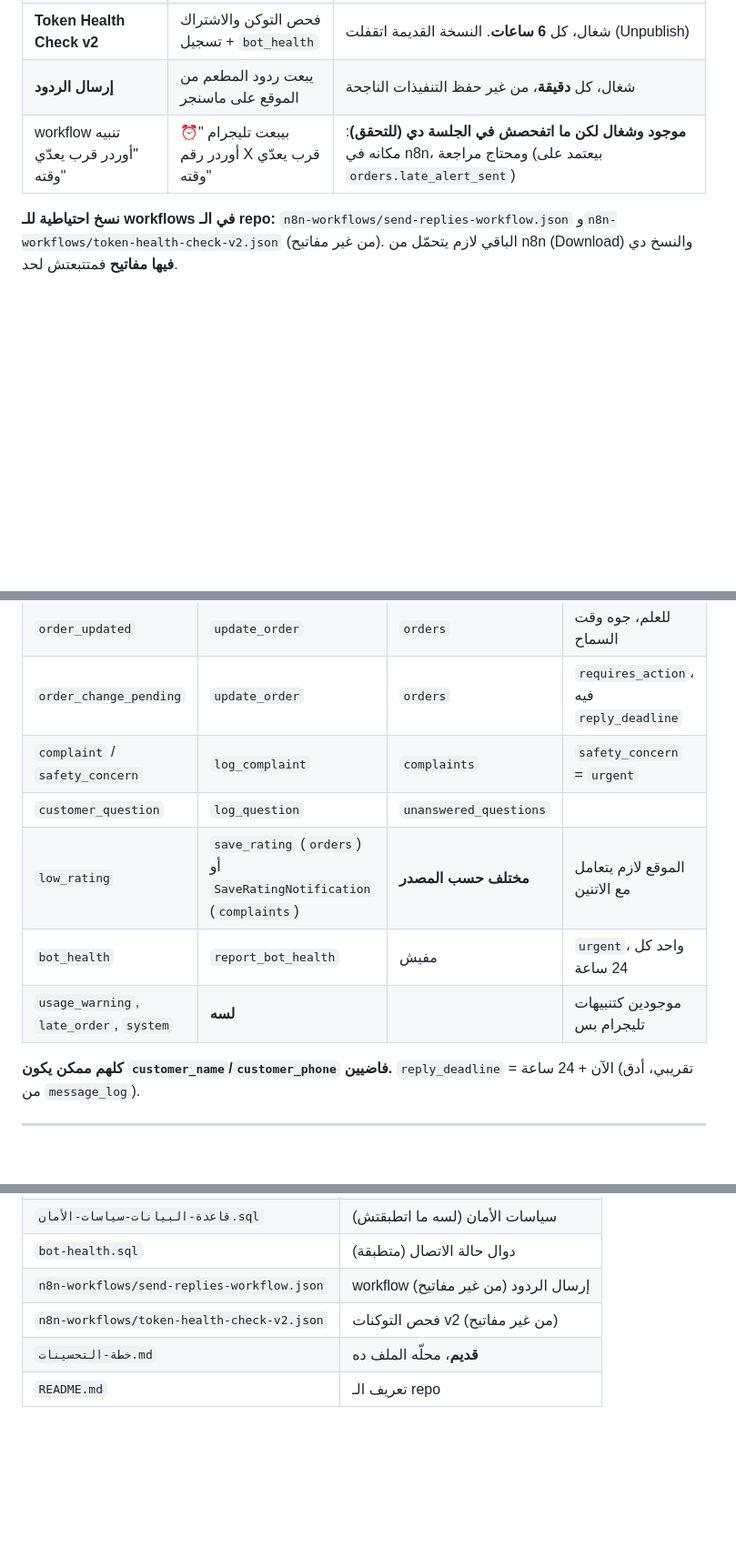
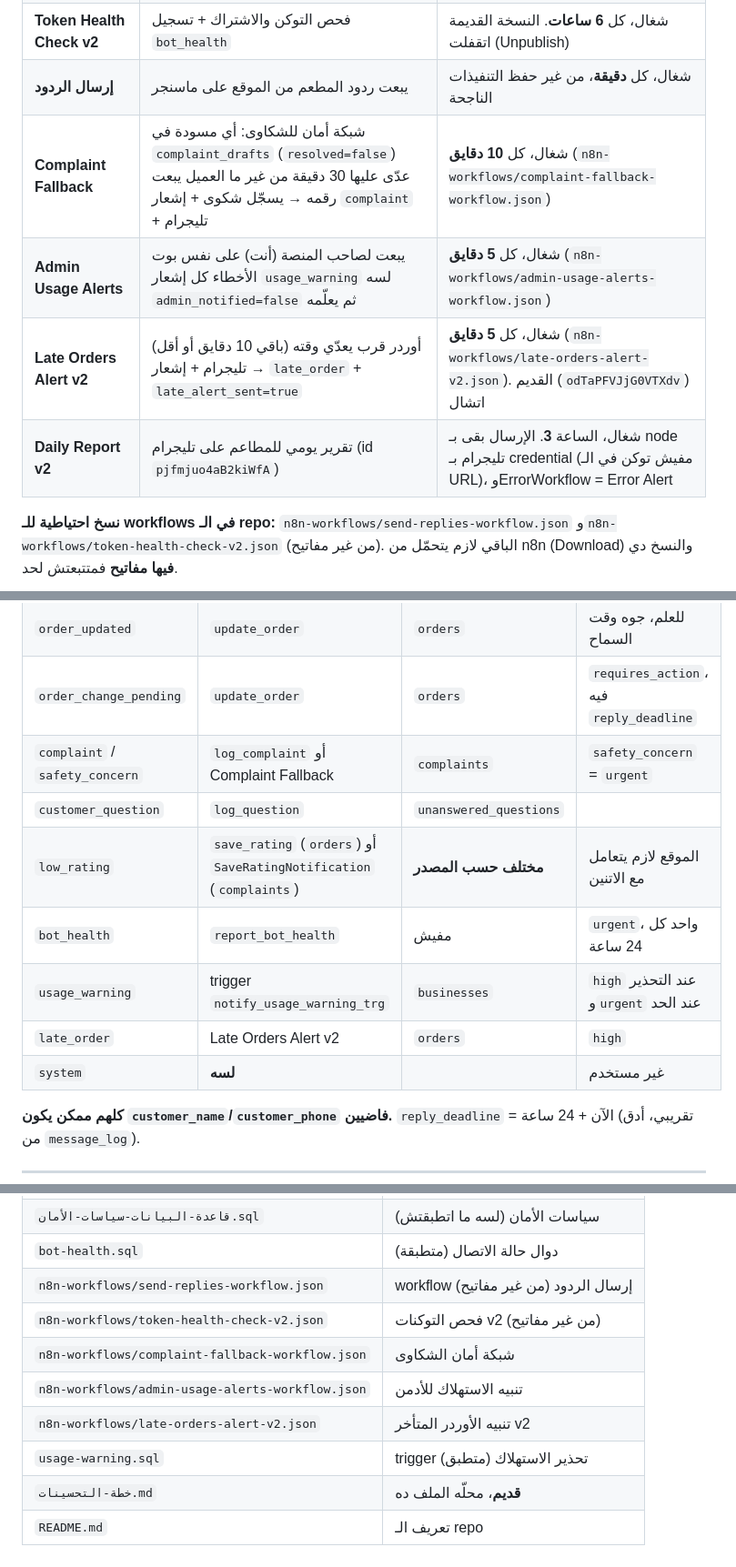
Before and after one commit to seif201008-afk/-, a Markdown page: ملف-التسليم-الشامل.md, 3 parts joined by grey strips. Shown at 91% size. Rendered like a GitHub page; blank space fills up the shorter version.

```diff
--- a/ملف-التسليم-الشامل.md
+++ b/ملف-التسليم-الشامل.md
@@ -81,7 +81,10 @@
 | **Error Alert** | تنبيه تليجرام لأي workflow يفشل | شغال، مربوط كـ Error workflow على الباقي |
 | **Token Health Check v2** | فحص التوكن والاشتراك + تسجيل `bot_health` | شغال، كل **6 ساعات**. النسخة القديمة اتقفلت (Unpublish) |
 | **إرسال الردود** | يبعت ردود المطعم من الموقع على ماسنجر | شغال، كل **دقيقة**، من غير حفظ التنفيذات الناجحة |
-| workflow تنبيه "أوردر قرب يعدّي وقته" | بيبعت تليجرام "⏰ أوردر رقم X قرب يعدّي وقته" | **موجود وشغال لكن ما اتفحصش في الجلسة دي** **(للتحقق)**: مكانه في n8n، ومحتاج مراجعة (بيعتمد على `orders.late_alert_sent`) |
+| **Complaint Fallback** | شبكة أمان للشكاوى: أي مسودة في `complaint_drafts` (`resolved=false`) عدّى عليها 30 دقيقة من غير ما العميل يبعت رقمه → يسجّل شكوى + إشعار `complaint` + تليجرام | شغال، كل **10 دقايق** (`n8n-workflows/complaint-fallback-workflow.json`) |
+| **Admin Usage Alerts** | يبعت لصاحب المنصة (أنت) على نفس بوت الأخطاء كل إشعار `usage_warning` لسه `admin_notified=false` ثم يعلّمه | شغال، كل **5 دقايق** (`n8n-workflows/admin-usage-alerts-workflow.json`) |
+| **Late Orders Alert v2** | أوردر قرب يعدّي وقته (باقي 10 دقايق أو أقل) → تليجرام + إشعار `late_order` + `late_alert_sent=true` | شغال، كل **5 دقايق** (`n8n-workflows/late-orders-alert-v2.json`). القديم (`odTaPFVJjG0VTXdv`) اتشال |
+| **Daily Report v2** | تقرير يومي للمطاعم على تليجرام (id `pjfmjuo4aB2kiWfA`) | شغال، الساعة **3**. الإرسال بقى بـ node تليجرام بـ credential (مفيش توكن في الـ URL)، وErrorWorkflow = Error Alert |
 
 **نسخ احتياطية للـ workflows في الـ repo:** `n8n-workflows/send-replies-workflow.json` و`n8n-workflows/token-health-check-v2.json` (من غير مفاتيح). الباقي لازم يتحمّل من n8n (Download) والنسخ دي **فيها مفاتيح** فمتتبعتش لحد.
 
@@ -202,11 +209,13 @@
 | `new_order` | `create_order` | `orders` (id داخلي) | العنوان فيه `daily_number` |
 | `order_updated` | `update_order` | `orders` | للعلم، جوه وقت السماح |
 | `order_change_pending` | `update_order` | `orders` | `requires_action`، فيه `reply_deadline` |
-| `complaint` / `safety_concern` | `log_complaint` | `complaints` | `safety_concern` = `urgent` |
+| `complaint` / `safety_concern` | `log_complaint` أو Complaint Fallback | `complaints` | `safety_concern` = `urgent` |
 | `customer_question` | `log_question` | `unanswered_questions` | |
 | `low_rating` | `save_rating` (`orders`) أو `SaveRatingNotification` (`complaints`) | **مختلف حسب المصدر** | الموقع لازم يتعامل مع الاتنين |
 | `bot_health` | `report_bot_health` | مفيش | `urgent`، واحد كل 24 ساعة |
-| `usage_warning`, `late_order`, `system` | **لسه** | | موجودين كتنبيهات تليجرام بس |
+| `usage_warning` | trigger `notify_usage_warning_trg` | `businesses` | `high` عند التحذير و`urgent` عند الحد |
+| `late_order` | Late Orders Alert v2 | `orders` | `high` |
+| `system` | **لسه** | | غير مستخدم |
 
 **كلهم ممكن يكون `customer_name`/`customer_phone` فاضيين.** `reply_deadline` = الآن + 24 ساعة (تقريبي، أدق من `message_log`).
 
@@ -522,5 +543,9 @@ select b.name, h.token_ok, h.subscribed, h.last_checked_at from bot_health h joi
 | `bot-health.sql` | دوال حالة الاتصال (متطبقة) |
 | `n8n-workflows/send-replies-workflow.json` | workflow إرسال الردود (من غير مفاتيح) |
 | `n8n-workflows/token-health-check-v2.json` | فحص التوكنات v2 (من غير مفاتيح) |
+| `n8n-workflows/complaint-fallback-workflow.json` | شبكة أمان الشكاوى |
+| `n8n-workflows/admin-usage-alerts-workflow.json` | تنبيه الاستهلاك للأدمن |
+| `n8n-workflows/late-orders-alert-v2.json` | تنبيه الأوردر المتأخر v2 |
+| `usage-warning.sql` | trigger تحذير الاستهلاك (متطبق) |
 | `خطة-التحسينات.md` | **قديم**، محلّه الملف ده |
 | `README.md` | تعريف الـ repo |
```
Also changed, not shown: other parts of ملف-التسليم-الشامل.md (+47 -31 lines), مواصفة-ادارة-المطعم.md (+1 -1 lines).
